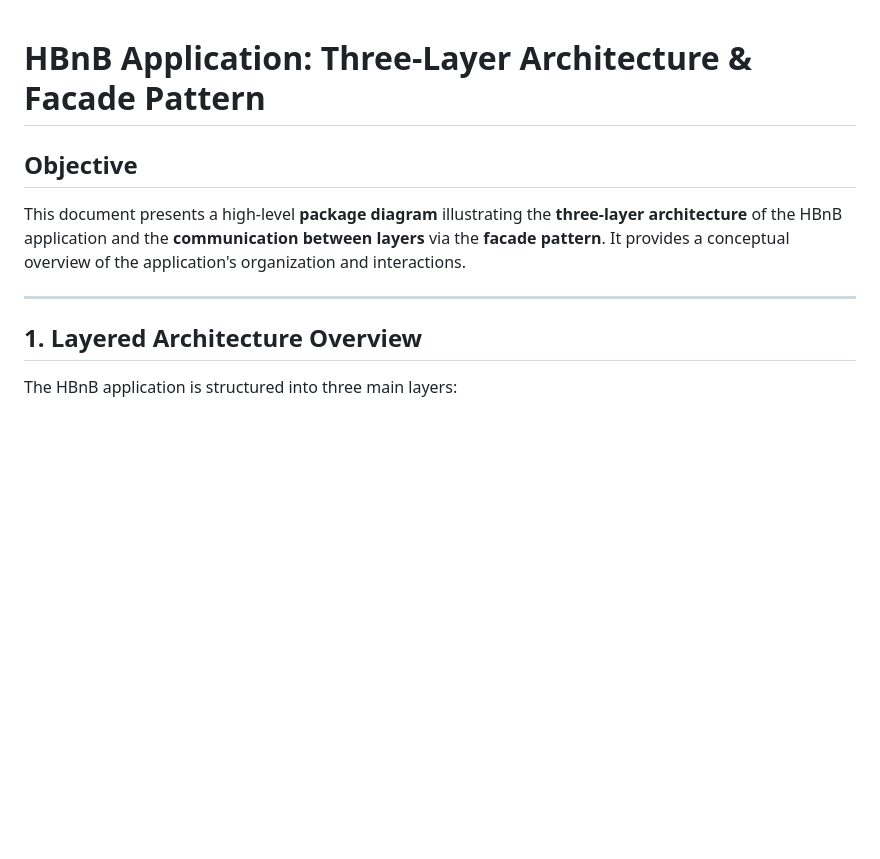
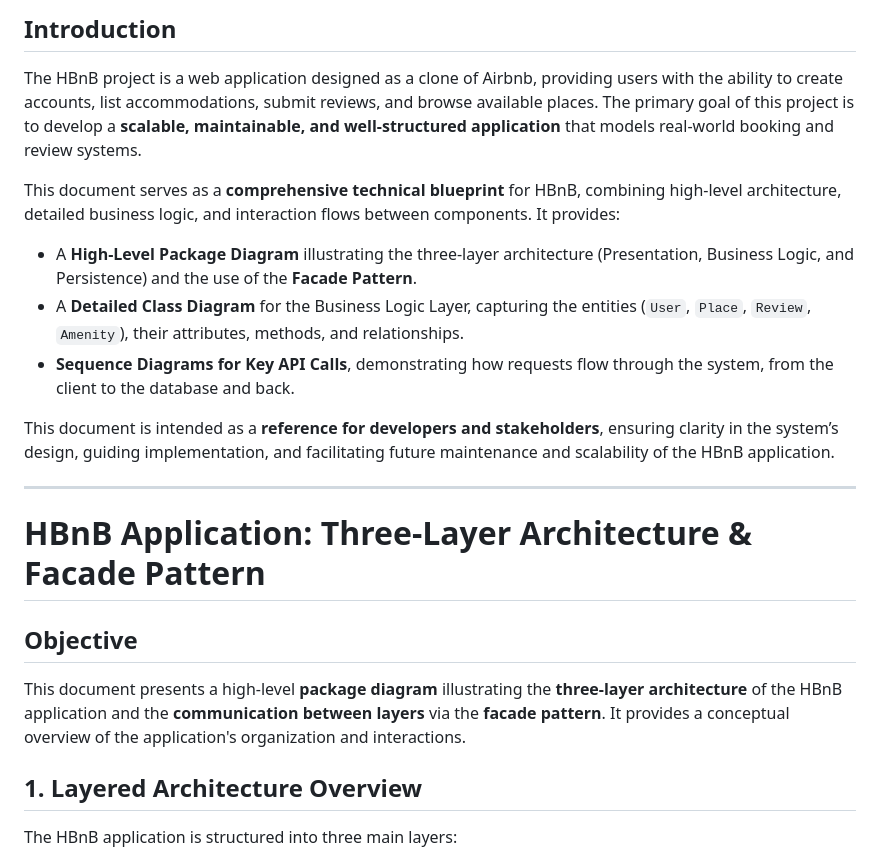
Before and after one commit to CristianAce05/holbertonschool-hbnb, a Markdown page: part1/HBNB_Part1_Technical_Documentation.md, the part around one of its changes. Rendered like a GitHub page; blank space fills up the shorter version.

```diff
--- a/part1/HBNB_Part1_Technical_Documentation.md
+++ b/part1/HBNB_Part1_Technical_Documentation.md
@@ -1,9 +1,22 @@
+## Introduction
+
+The HBnB project is a web application designed as a clone of Airbnb, providing users with the ability to create accounts, list accommodations, submit reviews, and browse available places. The primary goal of this project is to develop a **scalable, maintainable, and well-structured application** that models real-world booking and review systems.
+
+This document serves as a **comprehensive technical blueprint** for HBnB, combining high-level architecture, detailed business logic, and interaction flows between components. It provides:
+
+- A **High-Level Package Diagram** illustrating the three-layer architecture (Presentation, Business Logic, and Persistence) and the use of the **Facade Pattern**.
+- A **Detailed Class Diagram** for the Business Logic Layer, capturing the entities (`User`, `Place`, `Review`, `Amenity`), their attributes, methods, and relationships.
+- **Sequence Diagrams for Key API Calls**, demonstrating how requests flow through the system, from the client to the database and back.
+
+This document is intended as a **reference for developers and stakeholders**, ensuring clarity in the system’s design, guiding implementation, and facilitating future maintenance and scalability of the HBnB application.
+
+---
+
 # HBnB Application: Three-Layer Architecture & Facade Pattern
 
 ## Objective
 This document presents a high-level **package diagram** illustrating the **three-layer architecture** of the HBnB application and the **communication between layers** via the **facade pattern**. It provides a conceptual overview of the application's organization and interactions.
 
----
 
 ## 1. Layered Architecture Overview
 
```
Also changed, not shown: other parts of part1/HBNB_Part1_Technical_Documentation.md (+20 -4 lines).
